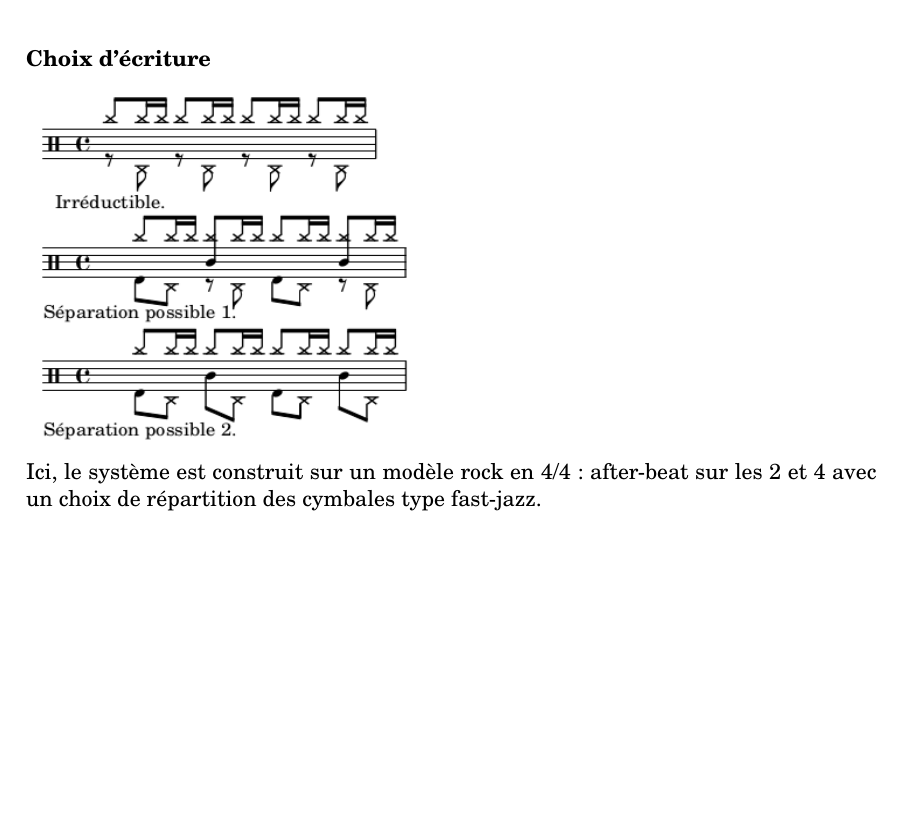
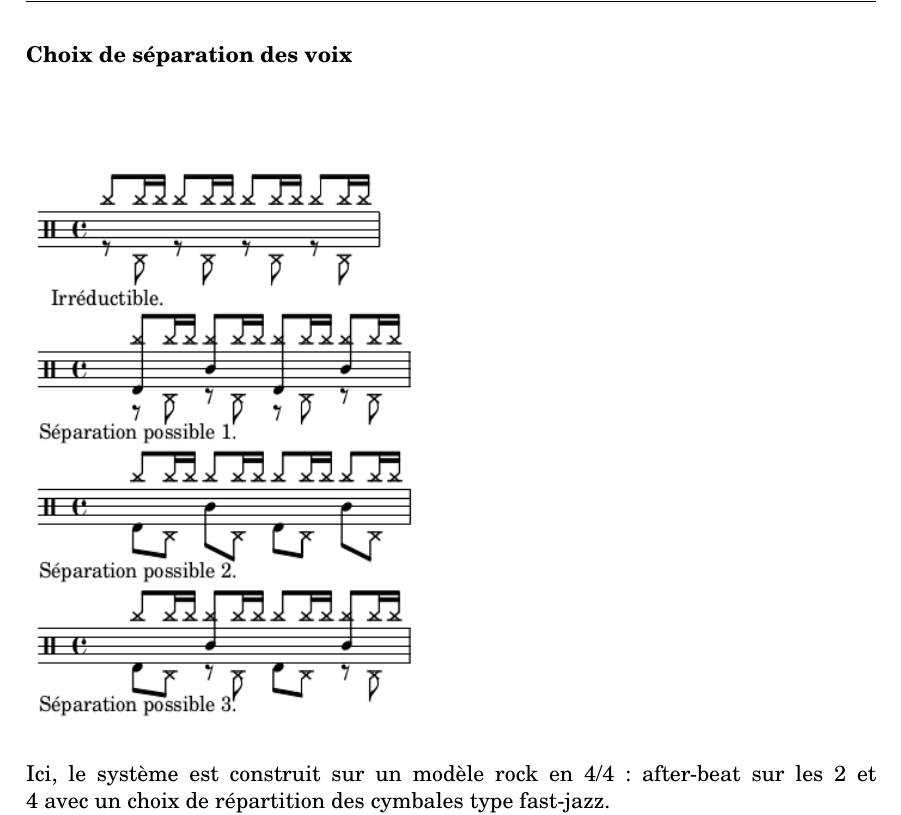
Before and after one commit to MartinDigard/Stage_M2_Inria, a LaTeX book (0_Memoire/01_memoire.tex, which reads 0_Memoire/07_systemes.tex): part of page 16 of 36 before the commit and part of page 17 of 38 after it, cut at the place of the change, the shorter picture padded with empty space. Compiled offline with pdfLaTeX.

Commit message:
0_Memoire/ 1_Transcription/

```diff
--- a/0_Memoire/07_systemes.tex
+++ b/0_Memoire/07_systemes.tex
@@ -50,8 +50,8 @@ Créer un ensemble de systèmes :
 \item Créer les arbres de voix séparées simplifiés (rewriting).\\
 \end{itemize}
 
-\subsubsection{Choix d’écriture}
-\includegraphics[height=65mm, width=70mm]{z_images/notation/experimentations/separation_drummer_01_session1_004.png}\\
+\subsubsection{Choix de séparation des voix}
+\includegraphics[height=100mm, width=70mm]{z_images/notation/description/separation.png}\\\\
 Ici, le système est construit sur un modèle rock en 4/4 : after-beat sur les 2 et 4 avec un choix de répartition des cymbales type fast-jazz.\\
 Le système est constitué par défaut du motif ride/ch-pf/cc et d’un texte joué à la grosse-caisse.\\
 
```
Also changed, not shown: 0_Memoire/01_memoire.pdf, 0_Memoire/z_images/annexes/lilypond_0.png (deleted), 0_Memoire/z_images/midi/midi_imprecis.png (added), 0_Memoire/z_images/notation/description/notation.png (renamed from 0_Memoire/z_images/notation/description_notation.png), 0_Memoire/z_images/notation/description/nuances.png (renamed from 0_Memoire/z_images/notation/description_nuances.png), 0_Memoire/z_images/notation/description/separation.png (added), 0_Memoire/z_images/notation/experimentations/separation_drummer_01_session1_004.png (deleted), 1_Transcription/experimentations/drummer_01_session1_004/separation_drummer_01_session1_004.pdf, 0_Memoire/07_systemes.tex (4 more changed lines), 1 other file.
